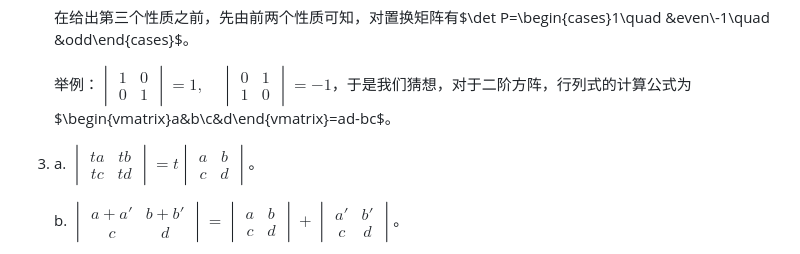
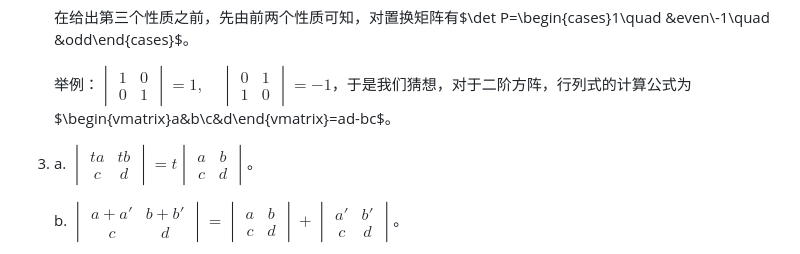
Before and after one commit to apachecn/mit-18.06-linalg-notes, a Markdown page: docs/chapter18.md, the part around the change. Rendered like a GitHub page.

Commit message:
MIT 18.06 笔记 Chapter 18 的一点错误
Hi Apache CN 的成员们，你们好．

在学习 MIT 18.06 课程中, 你们的笔记给予了我很大的帮助. 非常感谢你们整理的笔记.

我在查看你们笔记的过程中发现了一个错误点: 在<第十八讲：行列式及其性质>中, 3a 的性质:

$\begin{vmatrix}ta&tb\\tc&td\end{vmatrix}=t\begin{vmatrix}a&b\\c&d\end{vmatrix}$

但是根据行列式性质, 应该是:

$\begin{vmatrix}ta&tb\\c&d\end{vmatrix}=t\begin{vmatrix}a&b\\c&d\end{vmatrix}$

我尝试发起一个 MR, 但是因为 Repo 已经 Archived 无法提交. 如果你们可以修改这个地方的错误应该能帮助到不少困惑的人.

具体的链接在: https://github.com/apachecn/mit-18.06-linalg-notes/blob/master/docs/chapter18.md?plain=1#L13

再次感谢你们的整理.

祝好
Nathan

```diff
--- a/docs/chapter18.md
+++ b/docs/chapter18.md
@@ -10,7 +10,7 @@
 
     举例：$\begin{vmatrix}1&0\\0&1\end{vmatrix}=1,\quad\begin{vmatrix}0&1\\1&0\end{vmatrix}=-1$，于是我们猜想，对于二阶方阵，行列式的计算公式为$\begin{vmatrix}a&b\\c&d\end{vmatrix}=ad-bc$。
 
-3. a. $\begin{vmatrix}ta&tb\\tc&td\end{vmatrix}=t\begin{vmatrix}a&b\\c&d\end{vmatrix}$。
+3. a. $\begin{vmatrix}ta&tb\\c&d\end{vmatrix}=t\begin{vmatrix}a&b\\c&d\end{vmatrix}$。
 
     b. $\begin{vmatrix}a+a'&b+b'\\c&d\end{vmatrix}=\begin{vmatrix}a&b\\c&d\end{vmatrix}+\begin{vmatrix}a'&b'\\c&d\end{vmatrix}$。
 
```
